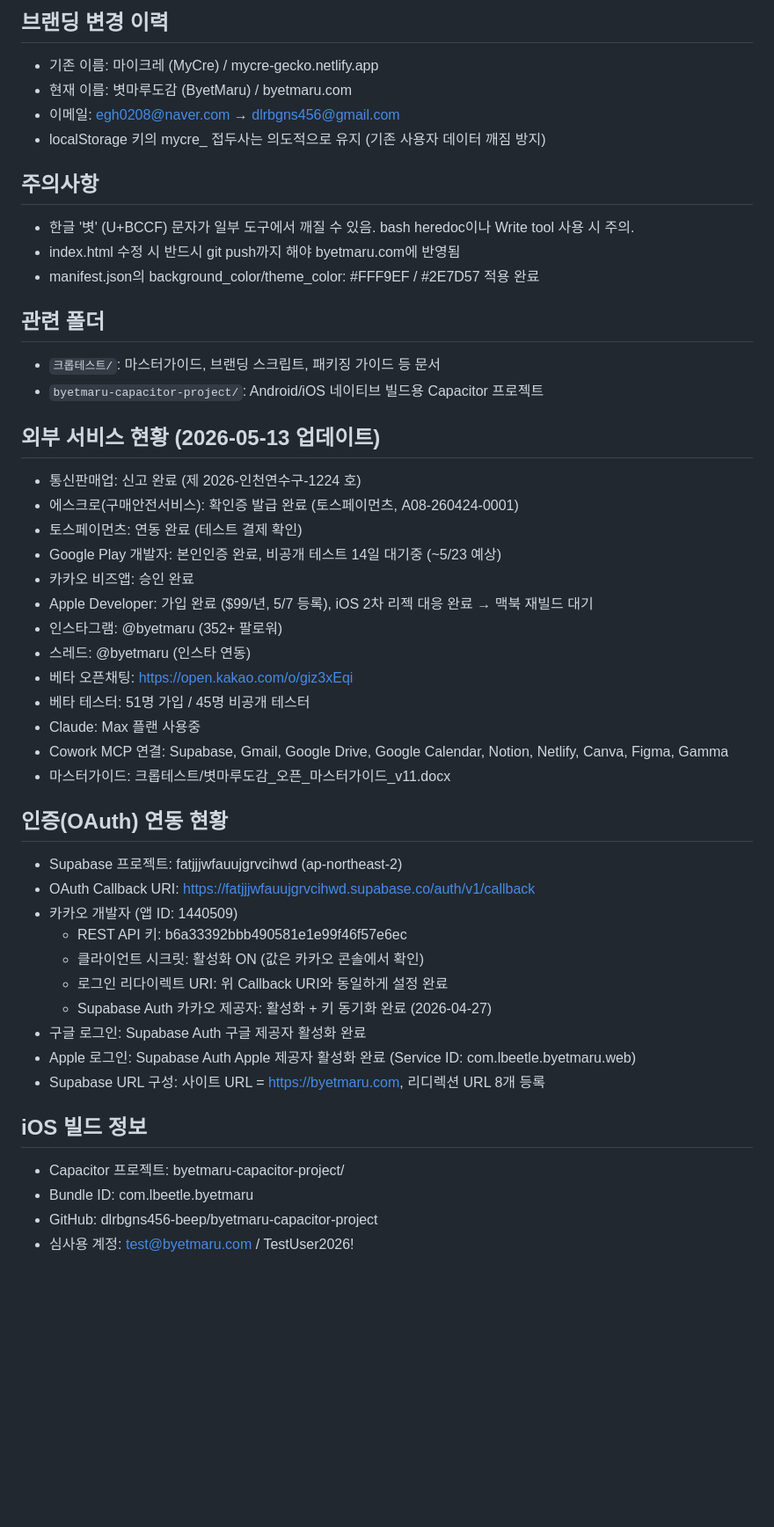
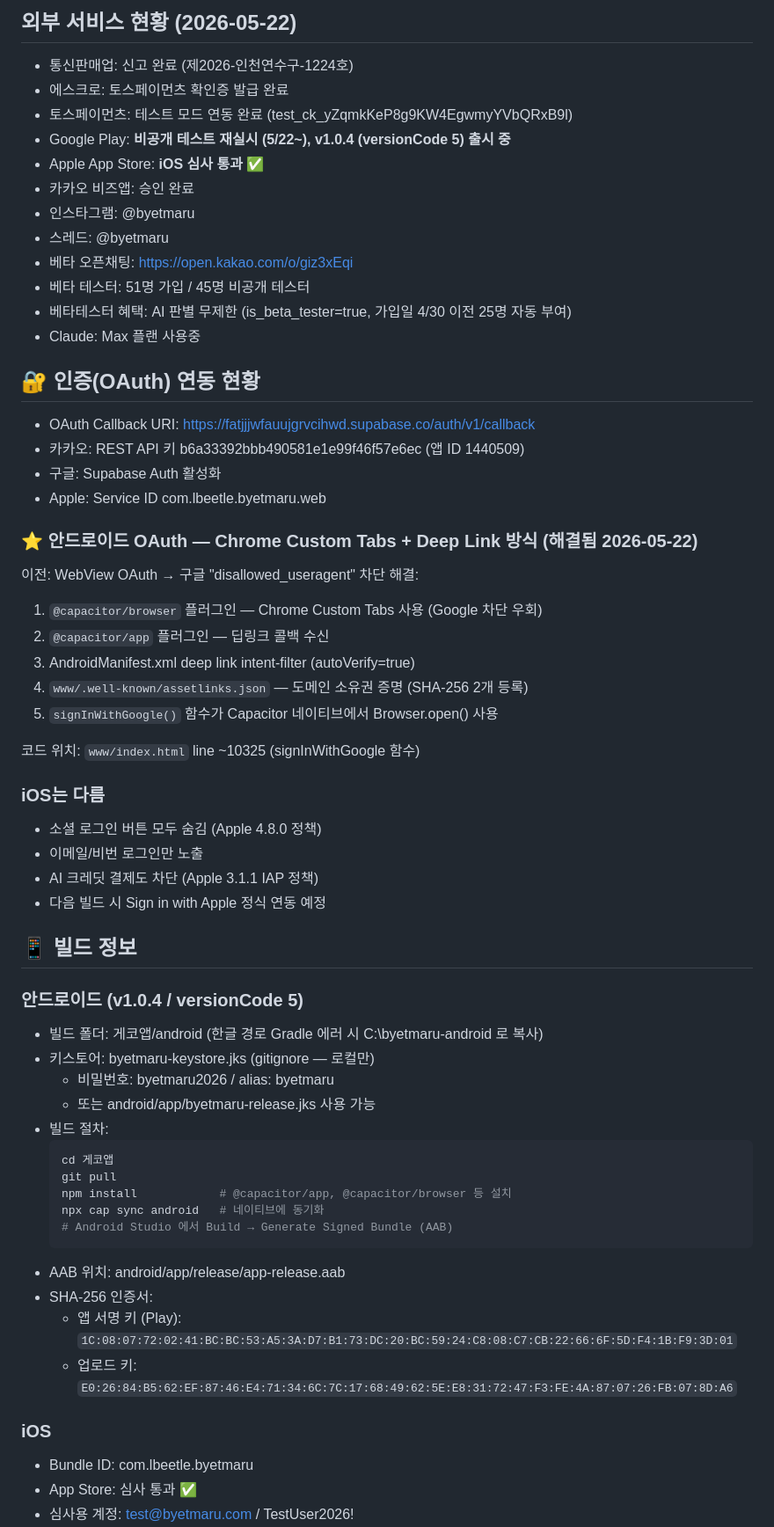
Before and after one commit to dlrbgns456-beep/mycre-app, a Markdown page: CLAUDE.md, the part around one of its changes. Shown at 88% size. Rendered like a GitHub page; blank space fills up the shorter version.

````diff
--- a/CLAUDE.md
+++ b/CLAUDE.md
@@ -58,48 +68,62 @@ git push origin master
 
-## 브랜딩 변경 이력
-- 기존 이름: 마이크레 (MyCre) / mycre-gecko.netlify.app
-- 현재 이름: 볏마루도감 (ByetMaru) / byetmaru.com
-- 이메일: egh0208@naver.com → dlrbgns456@gmail.com
-- localStorage 키의 mycre_ 접두사는 의도적으로 유지 (기존 사용자 데이터 깨짐 방지)
-
-## 주의사항
-- 한글 '볏' (U+BCCF) 문자가 일부 도구에서 깨질 수 있음. bash heredoc이나 Write tool 사용 시 주의.
-- index.html 수정 시 반드시 git push까지 해야 byetmaru.com에 반영됨
-- manifest.json의 background_color/theme_color: #FFF9EF / #2E7D57 적용 완료
-
-## 관련 폴더
-- `크롭테스트/`: 마스터가이드, 브랜딩 스크립트, 패키징 가이드 등 문서
-- `byetmaru-capacitor-project/`: Android/iOS 네이티브 빌드용 Capacitor 프로젝트
-
-## 외부 서비스 현황 (2026-05-13 업데이트)
-- 통신판매업: 신고 완료 (제 2026-인천연수구-1224 호)
-- 에스크로(구매안전서비스): 확인증 발급 완료 (토스페이먼츠, A08-260424-0001)
-- 토스페이먼츠: 연동 완료 (테스트 결제 확인)
-- Google Play 개발자: 본인인증 완료, 비공개 테스트 14일 대기중 (~5/23 예상)
+## 외부 서비스 현황 (2026-05-22)
+- 통신판매업: 신고 완료 (제2026-인천연수구-1224호)
+- 에스크로: 토스페이먼츠 확인증 발급 완료
+- 토스페이먼츠: 테스트 모드 연동 완료 (test_ck_yZqmkKeP8g9KW4EgwmyYVbQRxB9l)
+- Google Play: **비공개 테스트 재실시 (5/22~), v1.0.4 (versionCode 5) 출시 중**
+- Apple App Store: **iOS 심사 통과 ✅**
 - 카카오 비즈앱: 승인 완료
-- Apple Developer: 가입 완료 ($99/년, 5/7 등록), iOS 2차 리젝 대응 완료 → 맥북 재빌드 대기
-- 인스타그램: @byetmaru (352+ 팔로워)
-- 스레드: @byetmaru (인스타 연동)
+- 인스타그램: @byetmaru
+- 스레드: @byetmaru
 - 베타 오픈채팅: https://open.kakao.com/o/giz3xEqi
 - 베타 테스터: 51명 가입 / 45명 비공개 테스터
+- 베타테스터 혜택: AI 판별 무제한 (is_beta_tester=true, 가입일 4/30 이전 25명 자동 부여)
 - Claude: Max 플랜 사용중
-- Cowork MCP 연결: Supabase, Gmail, Google Drive, Google Calendar, Notion, Netlify, Canva, Figma, Gamma
-- 마스터가이드: 크롭테스트/볏마루도감_오픈_마스터가이드_v11.docx
 
-## 인증(OAuth) 연동 현황
-- Supabase 프로젝트: fatjjjwfauujgrvcihwd (ap-northeast-2)
+## 🔐 인증(OAuth) 연동 현황
 - OAuth Callback URI: https://fatjjjwfauujgrvcihwd.supabase.co/auth/v1/callback
-- 카카오 개발자 (앱 ID: 1440509)
-  - REST API 키: b6a33392bbb490581e1e99f46f57e6ec
-  - 클라이언트 시크릿: 활성화 ON (값은 카카오 콘솔에서 확인)
-  - 로그인 리다이렉트 URI: 위 Callback URI와 동일하게 설정 완료
-  - Supabase Auth 카카오 제공자: 활성화 + 키 동기화 완료 (2026-04-27)
-- 구글 로그인: Supabase Auth 구글 제공자 활성화 완료
-- Apple 로그인: Supabase Auth Apple 제공자 활성화 완료 (Service ID: com.lbeetle.byetmaru.web)
-- Supabase URL 구성: 사이트 URL = https://byetmaru.com, 리디렉션 URL 8개 등록
+- 카카오: REST API 키 b6a33392bbb490581e1e99f46f57e6ec (앱 ID 1440509)
+- 구글: Supabase Auth 활성화
+- Apple: Service ID com.lbeetle.byetmaru.web
 
-## iOS 빌드 정보
-- Capacitor 프로젝트: byetmaru-capacitor-project/
+### ⭐ 안드로이드 OAuth — Chrome Custom Tabs + Deep Link 방식 (해결됨 2026-05-22)
+이전: WebView OAuth → 구글 "disallowed_useragent" 차단
+해결:
+1. `@capacitor/browser` 플러그인 — Chrome Custom Tabs 사용 (Google 차단 우회)
+2. `@capacitor/app` 플러그인 — 딥링크 콜백 수신
+3. AndroidManifest.xml deep link intent-filter (autoVerify=true)
+4. `www/.well-known/assetlinks.json` — 도메인 소유권 증명 (SHA-256 2개 등록)
+5. `signInWithGoogle()` 함수가 Capacitor 네이티브에서 Browser.open() 사용
+
+코드 위치: `www/index.html` line ~10325 (signInWithGoogle 함수)
+
+### iOS는 다름
+- 소셜 로그인 버튼 모두 숨김 (Apple 4.8.0 정책)
+- 이메일/비번 로그인만 노출
+- AI 크레딧 결제도 차단 (Apple 3.1.1 IAP 정책)
+- 다음 빌드 시 Sign in with Apple 정식 연동 예정
+
+## 📱 빌드 정보
+
+### 안드로이드 (v1.0.4 / versionCode 5)
+- 빌드 폴더: 게코앱/android (한글 경로 Gradle 에러 시 C:\byetmaru-android 로 복사)
+- 키스토어: byetmaru-keystore.jks (gitignore — 로컬만)
+  - 비밀번호: byetmaru2026 / alias: byetmaru
+  - 또는 android/app/byetmaru-release.jks 사용 가능
+- 빌드 절차:
+  ```bash
+  cd 게코앱
+  git pull
+  npm install            # @capacitor/app, @capacitor/browser 등 설치
+  npx cap sync android   # 네이티브에 동기화
+  # Android Studio 에서 Build → Generate Signed Bundle (AAB)
+  ```
+- AAB 위치: android/app/release/app-release.aab
+- SHA-256 인증서:
+  - 앱 서명 키 (Play): `1C:08:07:72:02:41:BC:BC:53:A5:3A:D7:B1:73:DC:20:BC:59:24:C8:08:C7:CB:22:66:6F:5D:F4:1B:F9:3D:01`
+  - 업로드 키: `E0:26:84:B5:62:EF:87:46:E4:71:34:6C:7C:17:68:49:62:5E:E8:31:72:47:F3:FE:4A:87:07:26:FB:07:8D:A6`
+
+### iOS
 - Bundle ID: com.lbeetle.byetmaru
-- GitHub: dlrbgns456-beep/byetmaru-capacitor-project
+- App Store: 심사 통과 ✅
 - 심사용 계정: test@byetmaru.com / TestUser2026!
````
Also changed, not shown: other parts of CLAUDE.md (+70 -34 lines).
